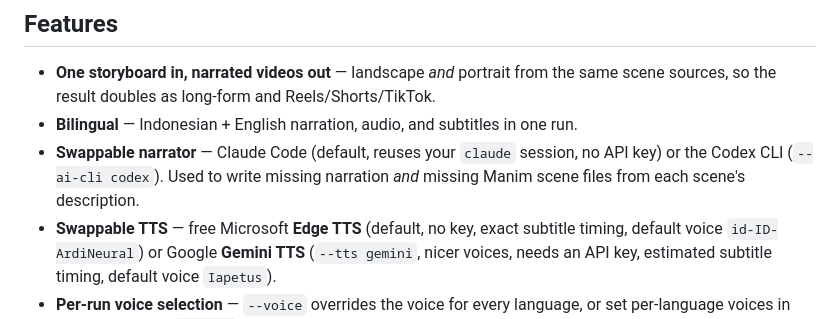
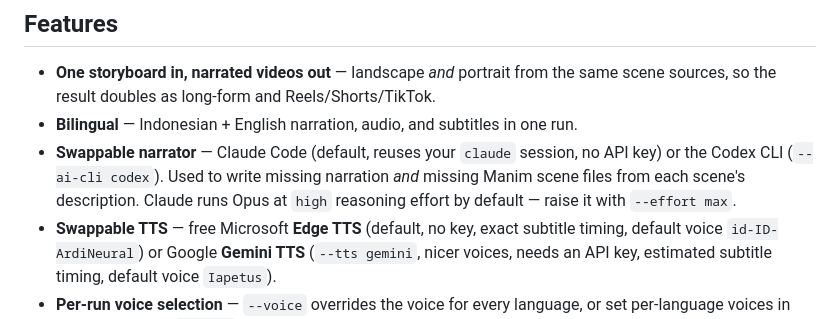
Before and after one commit to alfa-yohannis/short_video_generator, a Markdown page: README.md, the part around one of its changes. GitHub-like rendering.

```diff
--- a/README.md
+++ b/README.md
@@ -28,7 +28,8 @@ and the TTS engine are swappable.
 - **Bilingual** — Indonesian + English narration, audio, and subtitles in one run.
 - **Swappable narrator** — Claude Code (default, reuses your `claude` session, no
   API key) or the Codex CLI (`--ai-cli codex`). Used to write missing narration
-  *and* missing Manim scene files from each scene's description.
+  *and* missing Manim scene files from each scene's description. Claude runs Opus
+  at `high` reasoning effort by default — raise it with `--effort max`.
 - **Swappable TTS** — free Microsoft **Edge TTS** (default, no key, exact subtitle
   timing, default voice `id-ID-ArdiNeural`) or Google **Gemini TTS**
   (`--tts gemini`, nicer voices, needs an API key, estimated subtitle timing,
```
Also changed, not shown: other parts of README.md (+15 -8 lines).
